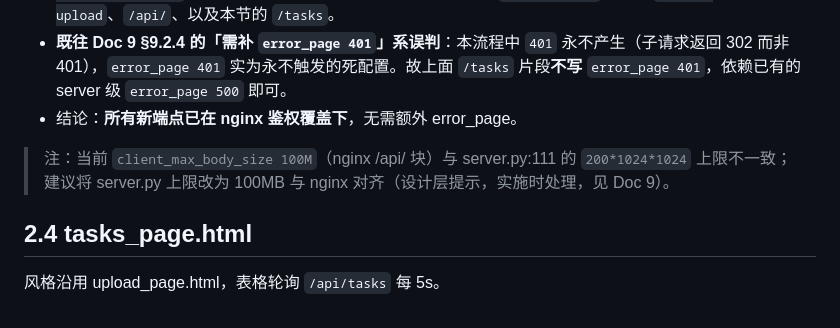
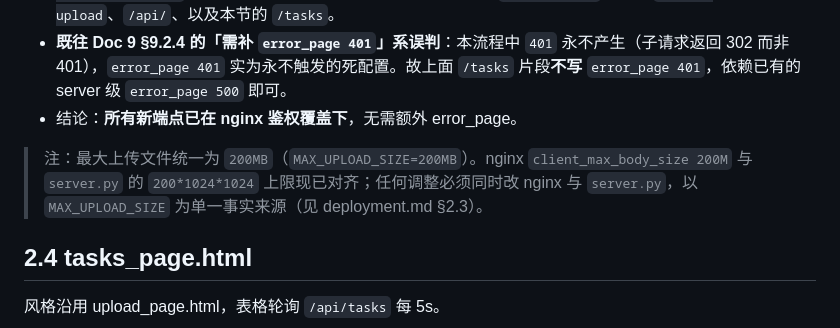
Before and after one commit to AiNi1823/calibre-stack, a Markdown page: docs/design/02-task-store-api.md, the part around the change. Drawn GitHub-style.

```diff
--- a/docs/design/02-task-store-api.md
+++ b/docs/design/02-task-store-api.md
@@ -175,7 +175,7 @@ location /tasks {
 - **既往 Doc 9 §9.2.4 的「需补 `error_page 401`」系误判**：本流程中 `401` 永不产生（子请求返回 302 而非 401），`error_page 401` 实为永不触发的死配置。故上面 `/tasks` 片段**不写** `error_page 401`，依赖已有的 server 级 `error_page 500` 即可。
 - 结论：**所有新端点已在 nginx 鉴权覆盖下**，无需额外 error_page。
 
-> 注：当前 `client_max_body_size 100M`（nginx /api/ 块）与 server.py:111 的 `200*1024*1024` 上限不一致；建议将 server.py 上限改为 100MB 与 nginx 对齐（设计层提示，实施时处理，见 Doc 9）。
+> 注：最大上传文件统一为 `200MB`（`MAX_UPLOAD_SIZE=200MB`）。nginx `client_max_body_size 200M` 与 `server.py` 的 `200*1024*1024` 上限现已对齐；任何调整必须同时改 nginx 与 `server.py`，以 `MAX_UPLOAD_SIZE` 为单一事实来源（见 deployment.md §2.3）。
 
 ## 2.4 tasks_page.html
 
```
Also changed, not shown: docs/deployment.md (+2 -2 lines), docs/requirements.md (+3 -2 lines).
